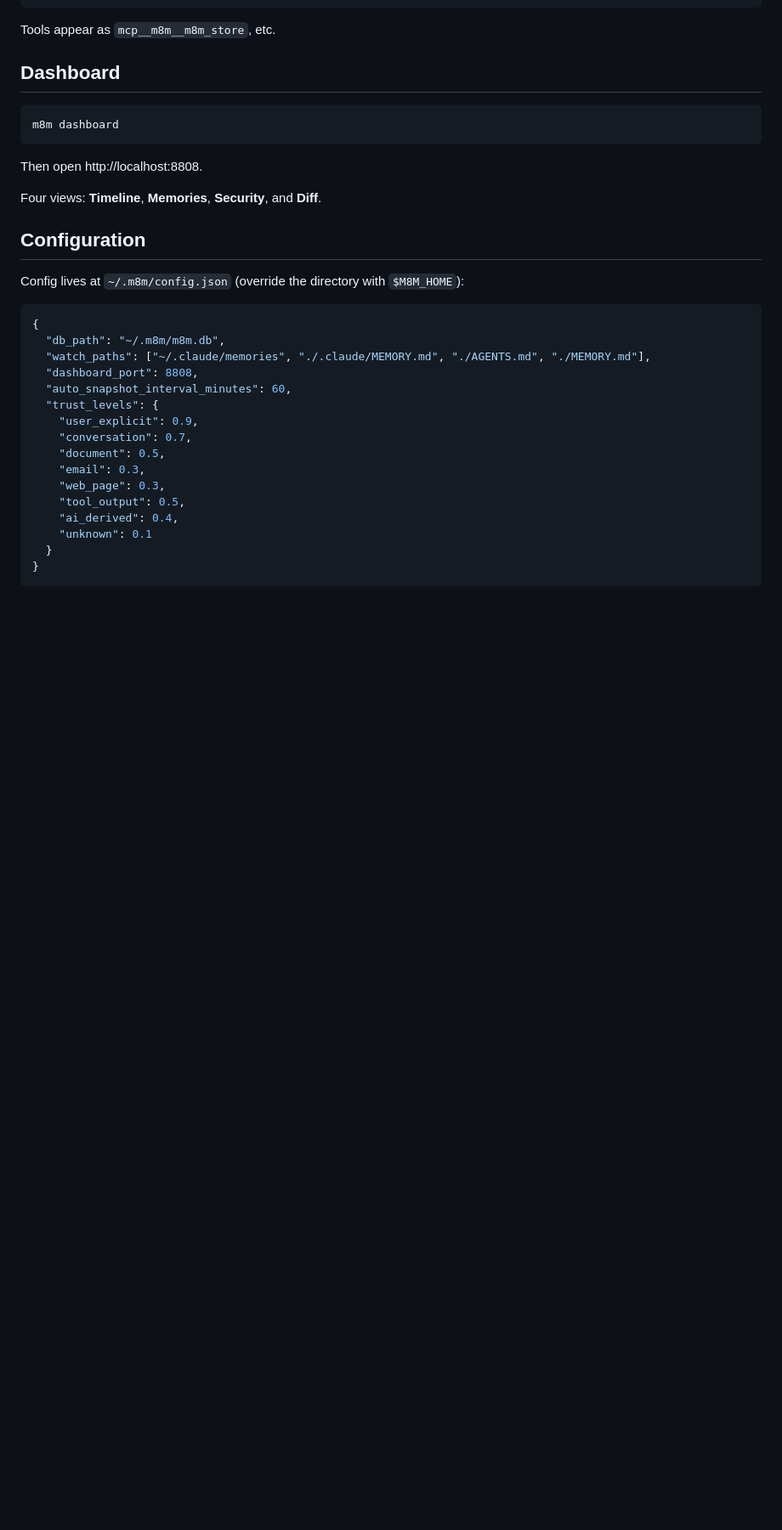
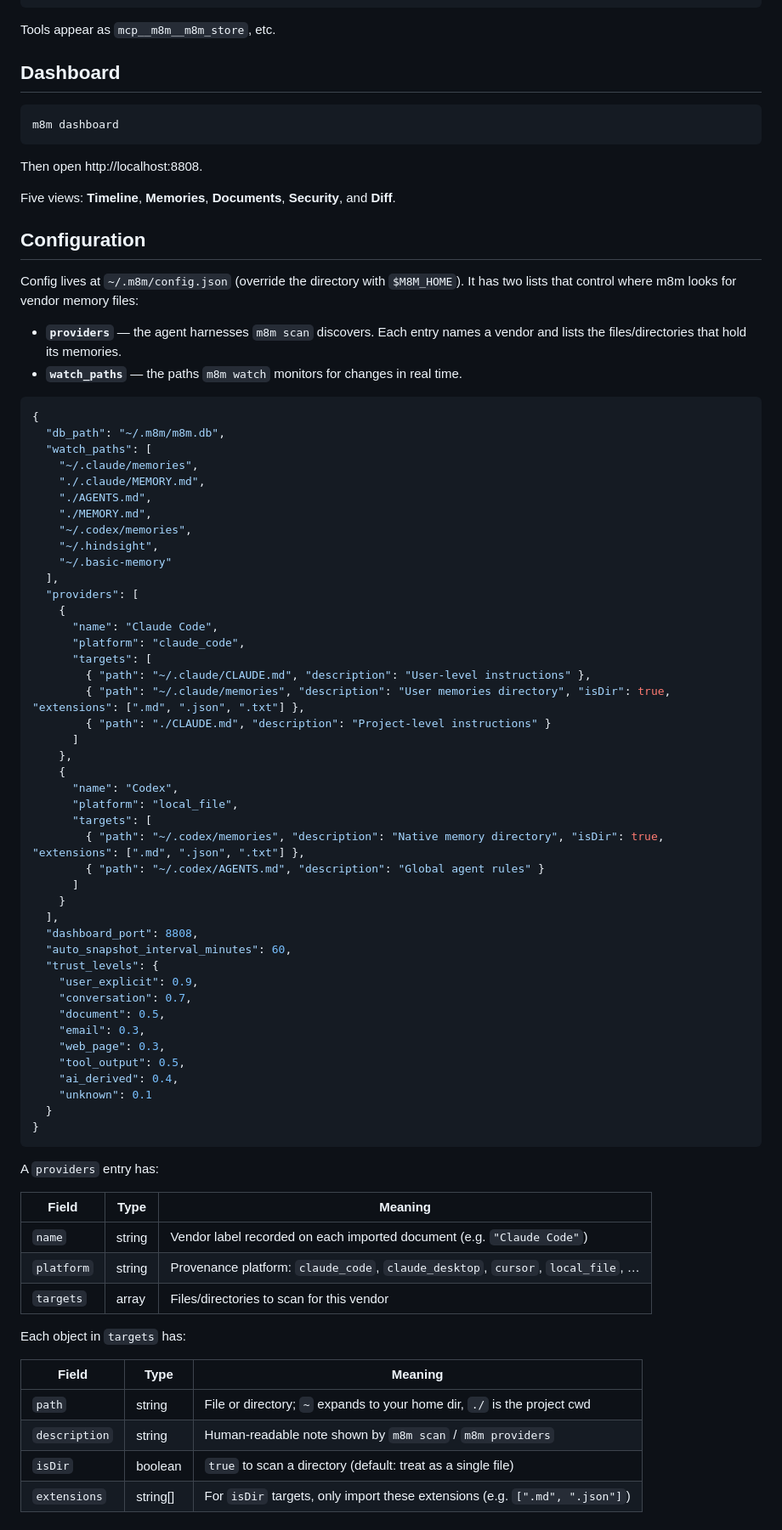
Before and after one commit to th0t3p/m8m, a Markdown page: README.md, the part around one of its changes. Shown at 85% size. Drawn GitHub-style; blank space fills up the shorter version.

Commit message:
README: document providers/watch_paths config + vendor setup
Add the providers schema (name/platform/targets) and updated watch_paths to
the Configuration section, explain where built-in vendor defaults live, and
show how to add a custom vendor via config.json or 'm8m providers add'. Also
list the m8m providers/docs commands and note the Documents dashboard view.

````diff
--- a/README.md
+++ b/README.md
@@ -209,16 +216,48 @@ m8m dashboard
 
 Then open http://localhost:8808.
 
-Four views: **Timeline**, **Memories**, **Security**, and **Diff**.
+Five views: **Timeline**, **Memories**, **Documents**, **Security**, and **Diff**.
 
 ## Configuration
 
-Config lives at `~/.m8m/config.json` (override the directory with `$M8M_HOME`):
+Config lives at `~/.m8m/config.json` (override the directory with `$M8M_HOME`).
+It has two lists that control where m8m looks for vendor memory files:
+
+- **`providers`** — the agent harnesses `m8m scan` discovers. Each entry names
+  a vendor and lists the files/directories that hold its memories.
+- **`watch_paths`** — the paths `m8m watch` monitors for changes in real time.
 
 ```json
 {
   "db_path": "~/.m8m/m8m.db",
-  "watch_paths": ["~/.claude/memories", "./.claude/MEMORY.md", "./AGENTS.md", "./MEMORY.md"],
+  "watch_paths": [
+    "~/.claude/memories",
+    "./.claude/MEMORY.md",
+    "./AGENTS.md",
+    "./MEMORY.md",
+    "~/.codex/memories",
+    "~/.hindsight",
+    "~/.basic-memory"
+  ],
+  "providers": [
+    {
+      "name": "Claude Code",
+      "platform": "claude_code",
+      "targets": [
+        { "path": "~/.claude/CLAUDE.md", "description": "User-level instructions" },
+        { "path": "~/.claude/memories", "description": "User memories directory", "isDir": true, "extensions": [".md", ".json", ".txt"] },
+        { "path": "./CLAUDE.md", "description": "Project-level instructions" }
+      ]
+    },
+    {
+      "name": "Codex",
+      "platform": "local_file",
+      "targets": [
+        { "path": "~/.codex/memories", "description": "Native memory directory", "isDir": true, "extensions": [".md", ".json", ".txt"] },
+        { "path": "~/.codex/AGENTS.md", "description": "Global agent rules" }
+      ]
+    }
+  ],
   "dashboard_port": 8808,
   "auto_snapshot_interval_minutes": 60,
   "trust_levels": {
@@ -233,3 +272,21 @@ Config lives at `~/.m8m/config.json` (override the directory with `$M8M_HOME`):
   }
 }
 ```
+
+A `providers` entry has:
+
+| Field | Type | Meaning |
+| --- | --- | --- |
+| `name` | string | Vendor label recorded on each imported document (e.g. `"Claude Code"`) |
+| `platform` | string | Provenance platform: `claude_code`, `claude_desktop`, `cursor`, `local_file`, … |
+| `targets` | array | Files/directories to scan for this vendor |
+
+Each object in `targets` has:
+
+| Field | Type | Meaning |
+| --- | --- | --- |
+| `path` | string | File or directory; `~` expands to your home dir, `./` is the project cwd |
+| `description` | string | Human-readable note shown by `m8m scan` / `m8m providers` |
+| `isDir` | boolean | `true` to scan a directory (default: treat as a single file) |
+| `extensions` | string[] | For `isDir` targets, only import these extensions (e.g. `[".md", ".json"]`) |
+
````
Also changed, not shown: other parts of README.md (+36 -0 lines).
